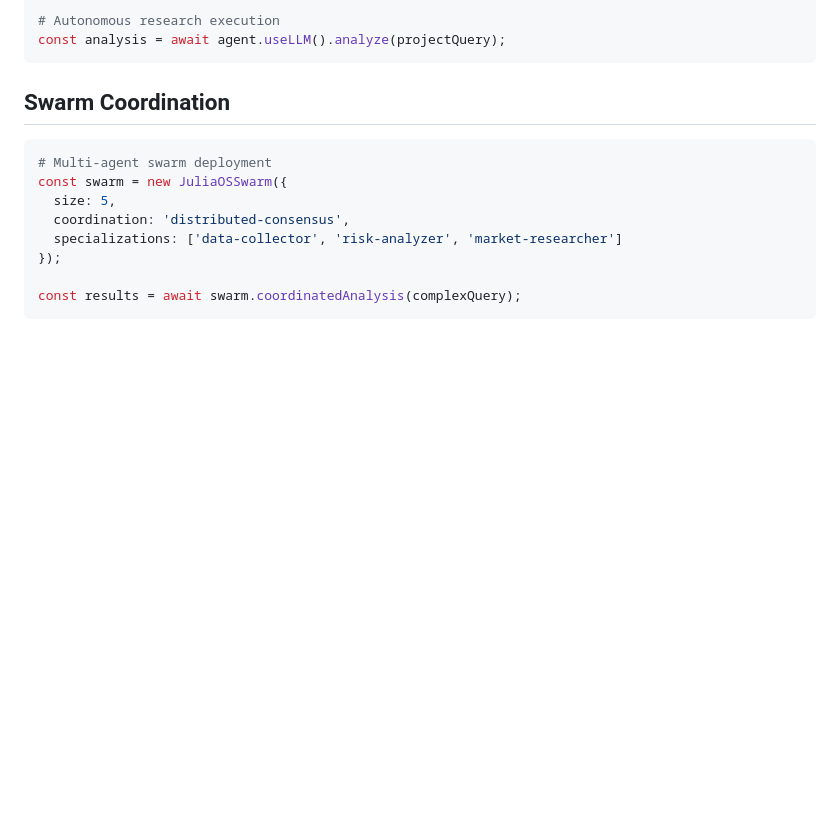
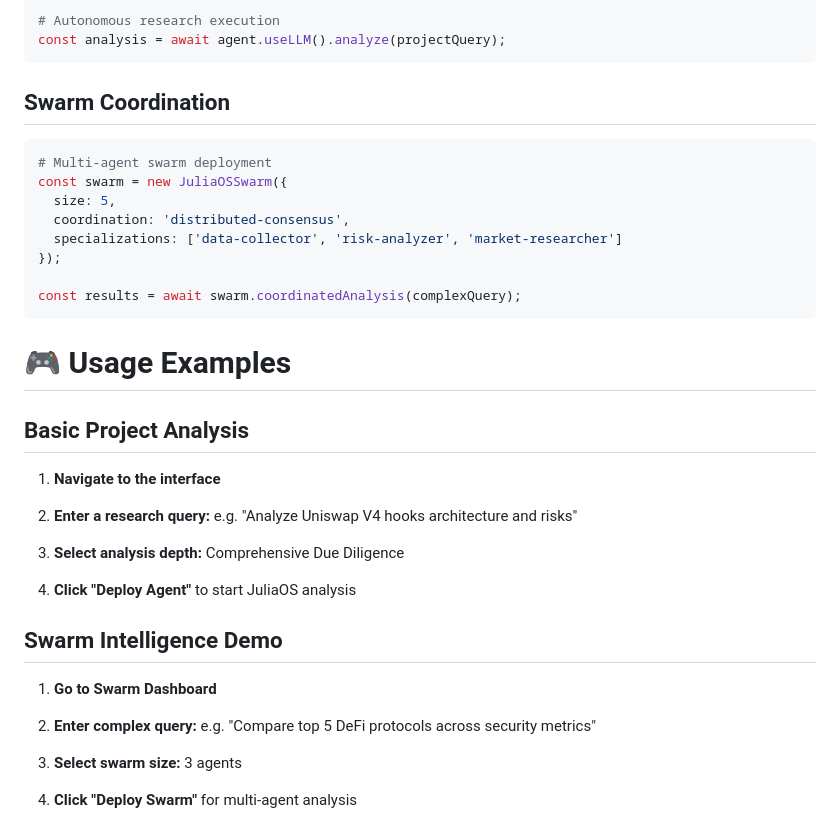
Before and after one commit to TokenHarvester/julia-web3-research-assistant, a Markdown page: README.md, the part around the change. GitHub-like rendering; blank space fills up the shorter version.

````diff
--- a/README.md
+++ b/README.md
@@ -122,3 +122,25 @@ const swarm = new JuliaOSSwarm({
 
 const results = await swarm.coordinatedAnalysis(complexQuery);
 ```
+
+
+# 🎮 Usage Examples
+## Basic Project Analysis
+
+1. **Navigate to the interface**
+
+2. **Enter a research query:** e.g. "Analyze Uniswap V4 hooks architecture and risks"
+
+3. **Select analysis depth:** Comprehensive Due Diligence
+
+4. **Click "Deploy Agent"** to start JuliaOS analysis
+
+## Swarm Intelligence Demo
+
+1. **Go to Swarm Dashboard**
+
+2. **Enter complex query:** e.g. "Compare top 5 DeFi protocols across security metrics"
+
+3. **Select swarm size:** 3 agents
+
+4. **Click "Deploy Swarm"** for multi-agent analysis
````
